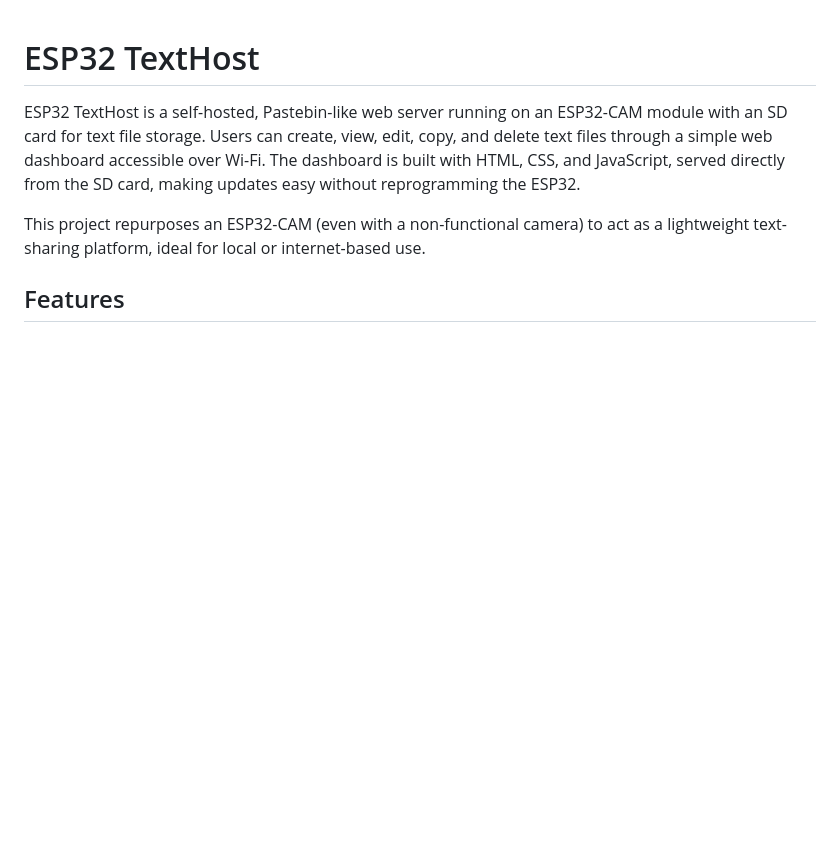
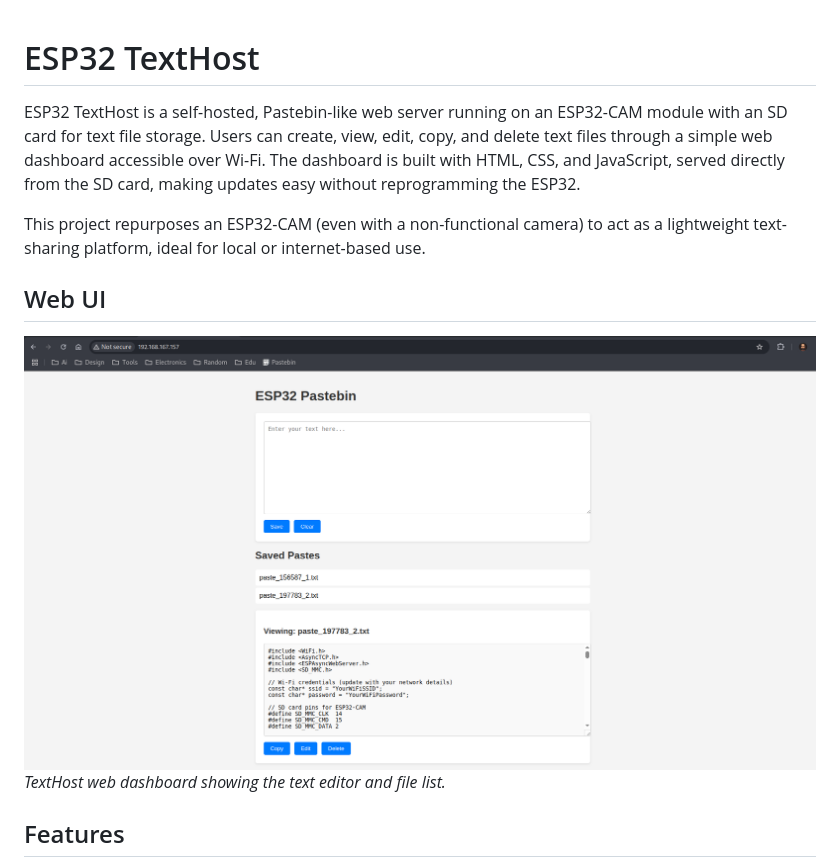
Before and after one commit to Hesh-k/Text-Host, a Markdown page: README.md, the part around the change. Drawn GitHub-style; pictures changed too: images/webui.png (added); blank space fills up the shorter version.

Commit message:
Web UI images added

```diff
--- a/README.md
+++ b/README.md
@@ -3,6 +3,11 @@
 ESP32 TextHost is a self-hosted, Pastebin-like web server running on an ESP32-CAM module with an SD card for text file storage. Users can create, view, edit, copy, and delete text files through a simple web dashboard accessible over Wi-Fi. The dashboard is built with HTML, CSS, and JavaScript, served directly from the SD card, making updates easy without reprogramming the ESP32.
 
 This project repurposes an ESP32-CAM (even with a non-functional camera) to act as a lightweight text-sharing platform, ideal for local or internet-based use.
+
+## Web UI
+
+![TextHost Dashboard](images/webui.png)
+*TextHost web dashboard showing the text editor and file list.*
 
 ## Features
 
```
